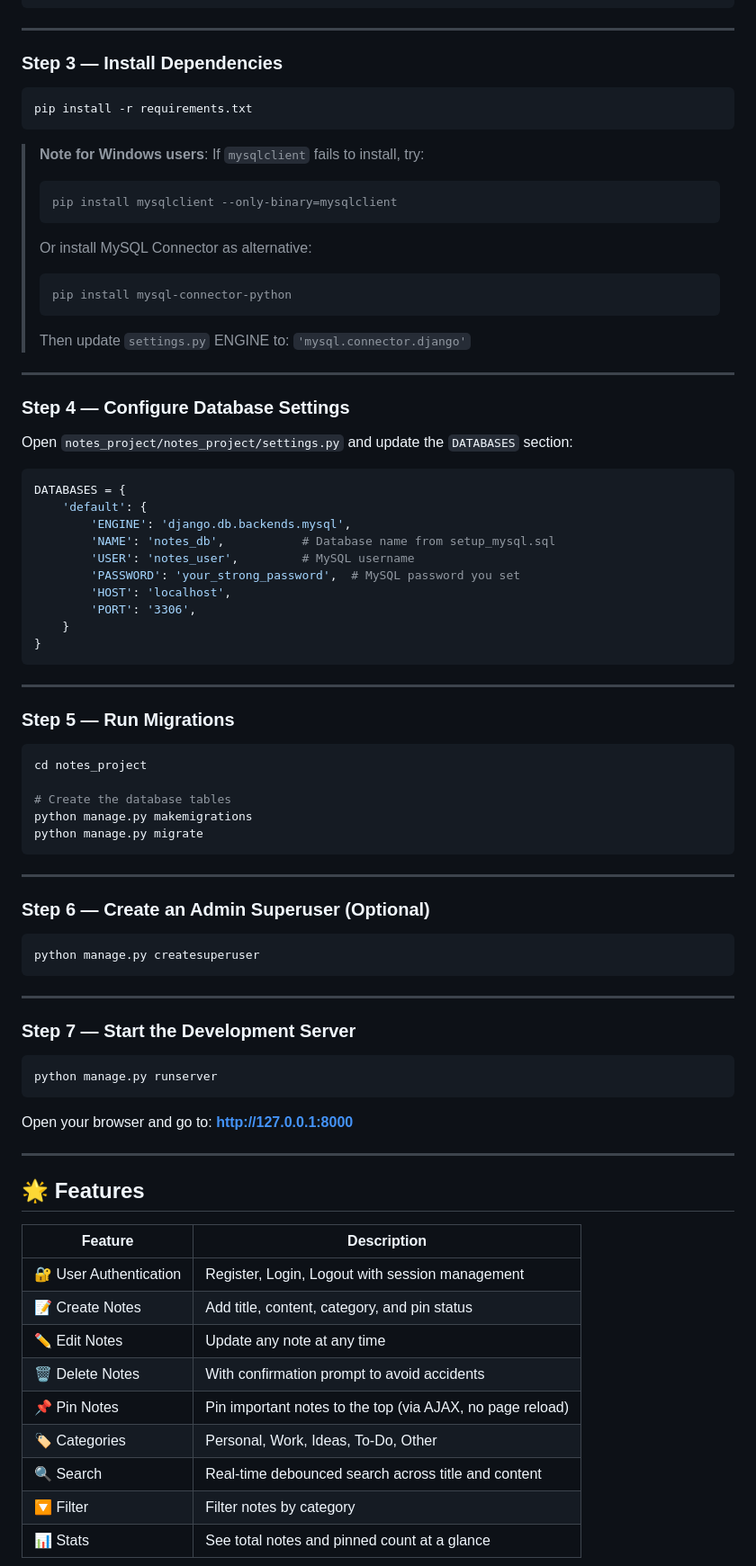
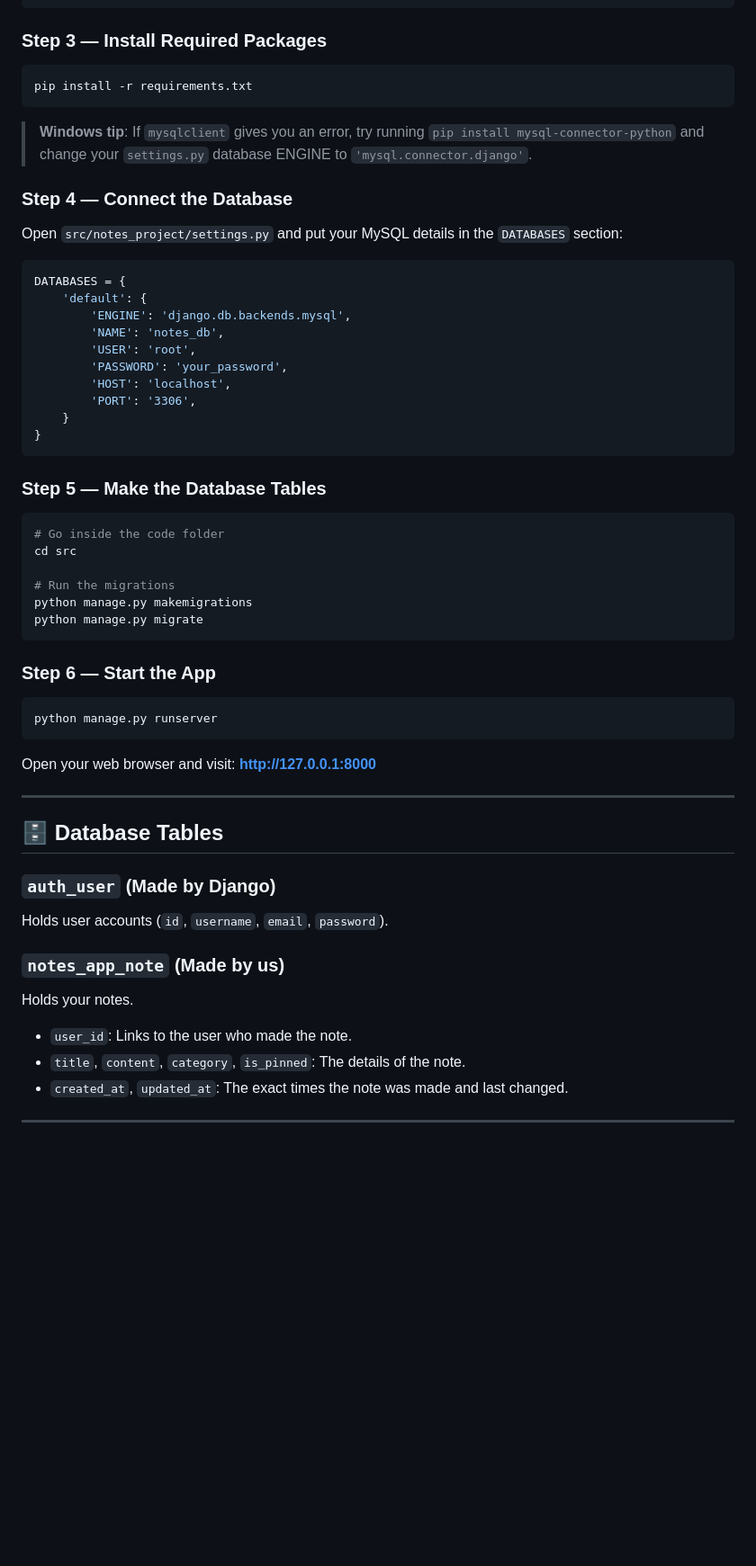
Before and after one commit to Sanchitwakde/NoteFlow, a Markdown page: README.md, the part around one of its changes. Shown at 90% size. Rendered like a GitHub page; blank space fills up the shorter version.

````diff
--- a/README.md
+++ b/README.md
@@ -85,86 +91,55 @@ venv\Scripts\activate
 source venv/bin/activate
 ```
 
----
-
-### Step 3 — Install Dependencies
-
+### Step 3 — Install Required Packages
 ```bash
 pip install -r requirements.txt
 ```
+> **Windows tip**: If `mysqlclient` gives you an error, try running `pip install mysql-connector-python` and change your `settings.py` database ENGINE to `'mysql.connector.django'`.
 
-> **Note for Windows users**: If `mysqlclient` fails to install, try:
-> ```bash
-> pip install mysqlclient --only-binary=mysqlclient
-> ```
-> Or install MySQL Connector as alternative:
-> ```bash
-> pip install mysql-connector-python
-> ```
-> Then update `settings.py` ENGINE to: `'mysql.connector.django'`
-
----
-
-### Step 4 — Configure Database Settings
-
-Open `notes_project/notes_project/settings.py` and update the `DATABASES` section:
-
+### Step 4 — Connect the Database
+Open `src/notes_project/settings.py` and put your MySQL details in the `DATABASES` section:
 ```python
 DATABASES = {
     'default': {
         'ENGINE': 'django.db.backends.mysql',
-        'NAME': 'notes_db',           # Database name from setup_mysql.sql
-        'USER': 'notes_user',         # MySQL username
-        'PASSWORD': 'your_strong_password',  # MySQL password you set
+        'NAME': 'notes_db',
+        'USER': 'root',
+        'PASSWORD': 'your_password',
         'HOST': 'localhost',
         'PORT': '3306',
     }
 }
 ```
 
----
+### Step 5 — Make the Database Tables
+```bash
+# Go inside the code folder
+cd src
 
-### Step 5 — Run Migrations
-
-```bash
-cd notes_project
-
-# Create the database tables
+# Run the migrations
 python manage.py makemigrations
 python manage.py migrate
 ```
 
----
-
-### Step 6 — Create an Admin Superuser (Optional)
-
+### Step 6 — Start the App
 ```bash
-python manage.py createsuperuser
+python manage.py runserver
 ```
+Open your web browser and visit: **http://127.0.0.1:8000**
 
 ---
 
-### Step 7 — Start the Development Server
+## 🗄️ Database Tables
 
-```bash
-python manage.py runserver
-```
+### `auth_user` (Made by Django)
+Holds user accounts (`id`, `username`, `email`, `password`).
 
-Open your browser and go to: **http://127.0.0.1:8000**
+### `notes_app_note` (Made by us)
+Holds your notes.
+- `user_id`: Links to the user who made the note.
+- `title`, `content`, `category`, `is_pinned`: The details of the note.
+- `created_at`, `updated_at`: The exact times the note was made and last changed.
 
 ---
 
-## 🌟 Features
-
-| Feature | Description |
-|---|---|
-| 🔐 User Authentication | Register, Login, Logout with session management |
-| 📝 Create Notes | Add title, content, category, and pin status |
-| ✏️ Edit Notes | Update any note at any time |
-| 🗑️ Delete Notes | With confirmation prompt to avoid accidents |
-| 📌 Pin Notes | Pin important notes to the top (via AJAX, no page reload) |
-| 🏷️ Categories | Personal, Work, Ideas, To-Do, Other |
-| 🔍 Search | Real-time debounced search across title and content |
-| 🔽 Filter | Filter notes by category |
-| 📊 Stats | See total notes and pinned count at a glance |
-
````
Also changed, not shown: other parts of README.md (+50 -103 lines).
